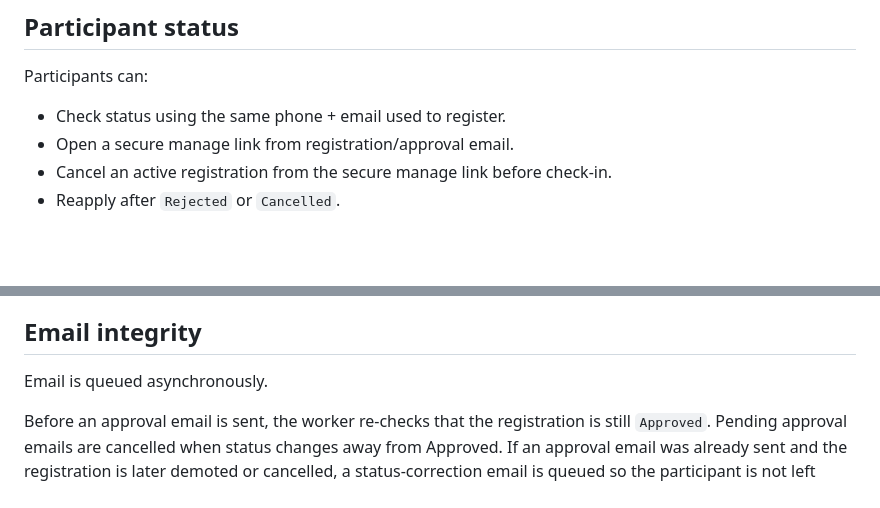
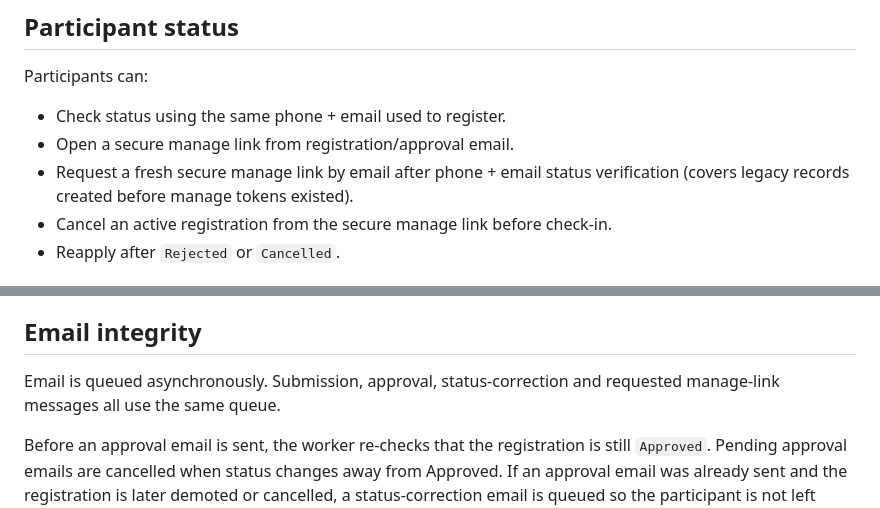
Before and after one commit to auto589643-hash/Cash-Flow, a Markdown page: README.md, 2 parts joined by grey strips. GitHub-like rendering; blank space fills up the shorter version.

Commit message:
docs: document manage-link recovery and stale-email guards

```diff
--- a/README.md
+++ b/README.md
@@ -30,6 +30,7 @@ Sheets:
 Participants can:
 - Check status using the same phone + email used to register.
 - Open a secure manage link from registration/approval email.
+- Request a fresh secure manage link by email after phone + email status verification (covers legacy records created before manage tokens existed).
 - Cancel an active registration from the secure manage link before check-in.
 - Reapply after `Rejected` or `Cancelled`.
 
@@ -49,7 +50,7 @@ Participants can:
 - Manual search by name/phone/reference remains available.
 
 ## Email integrity
-Email is queued asynchronously.
+Email is queued asynchronously. Submission, approval, status-correction and requested manage-link messages all use the same queue.
 
 Before an approval email is sent, the worker re-checks that the registration is still `Approved`. Pending approval emails are cancelled when status changes away from Approved. If an approval email was already sent and the registration is later demoted or cancelled, a status-correction email is queued so the participant is not left relying on stale approval information.
 
```
